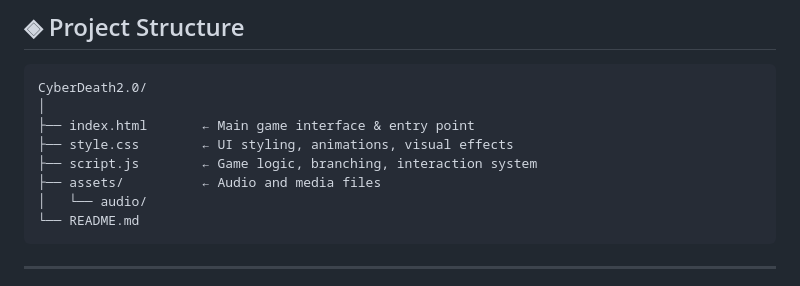
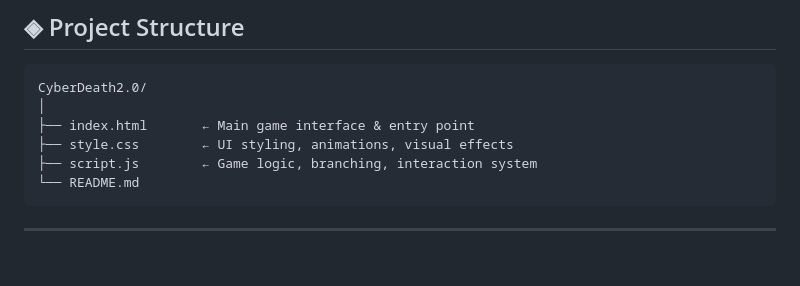
Before and after one commit to Prakhar3518/CyberDeath2.0, a Markdown page: README.md, the part around the change. Drawn GitHub-style; blank space fills up the shorter version.

````diff
--- a/README.md
+++ b/README.md
@@ -90,8 +90,6 @@ CyberDeath2.0/
 ├── index.html       ← Main game interface & entry point
 ├── style.css        ← UI styling, animations, visual effects
 ├── script.js        ← Game logic, branching, interaction system
-├── assets/          ← Audio and media files
-│   └── audio/
 └── README.md
 ```
 
````
